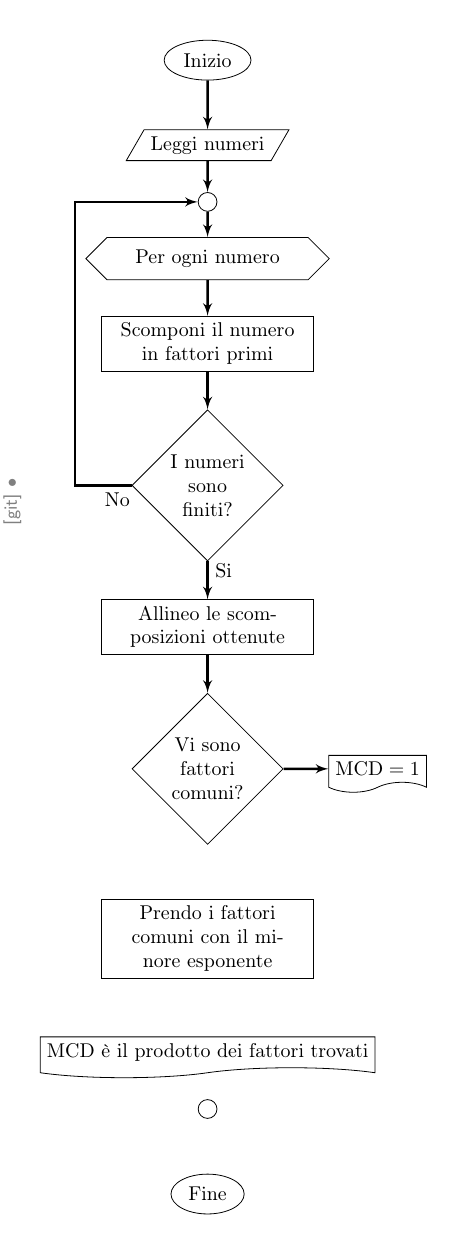
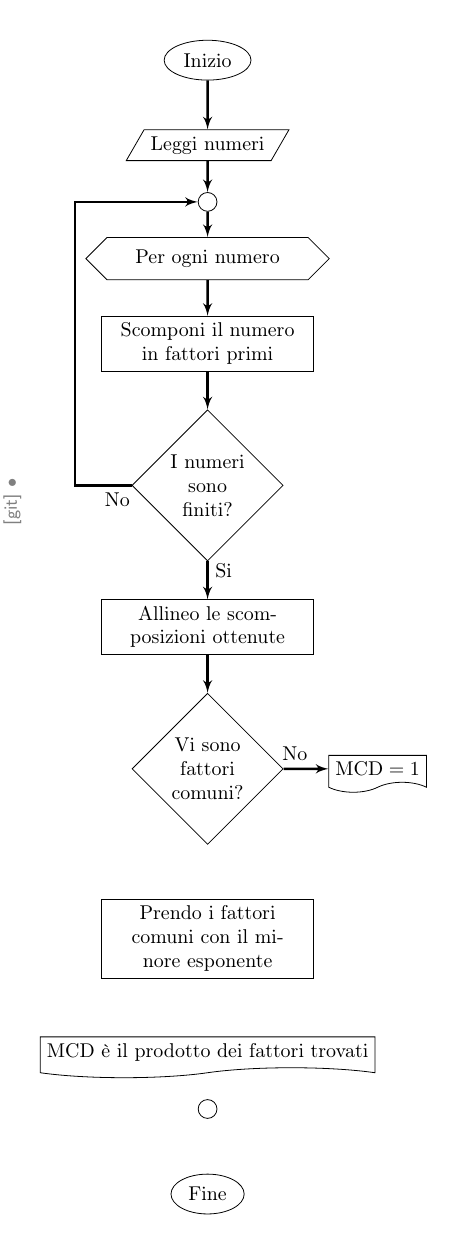
Before and after one commit to trim1962/Poster, a LaTeX figure (mcd/mcd.tex): the whole page. Compiled offline with pdfLaTeX.

Commit message:
txs auto checkin

```diff
--- a/mcd/mcd.tex
+++ b/mcd/mcd.tex
@@ -104,6 +104,6 @@ radius=5pt,
 			\path[line](decisione1)--node[near start]{Si}(sceltasi1);
 			\path[line](decisione1.west)--node[near start]{No}++(-1,0)|-(nodo1);
 			\path[line](sceltasi1)--(decisione2);
-			\path[line](decisione2)--(sceltano2);
+			\path[line](decisione2)--node[near start]{No}(sceltano2);
 			\end{tikzpicture}
 \end{document}
```
